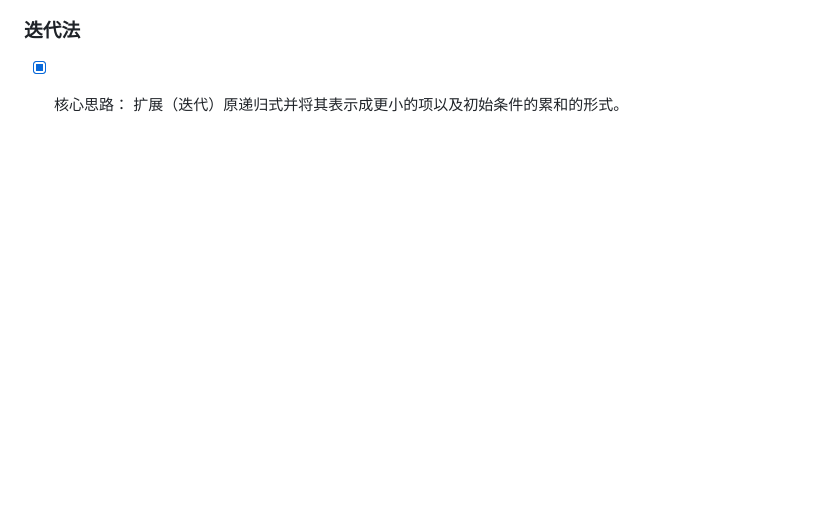
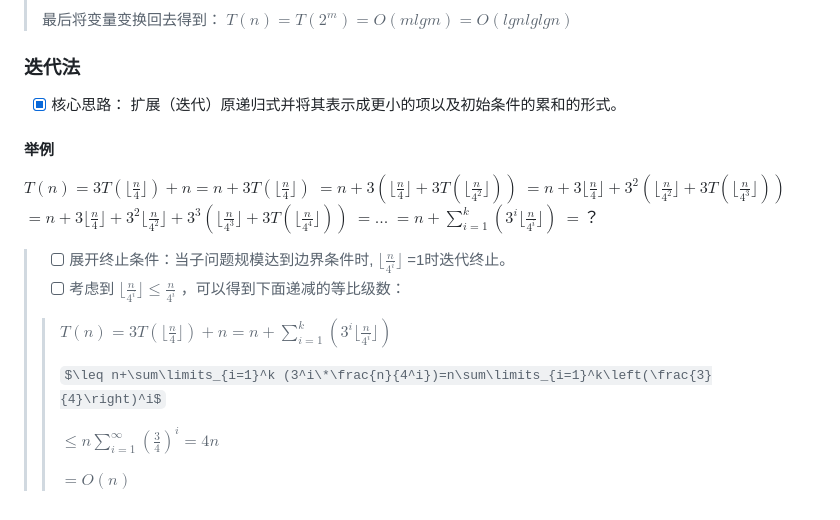
Before and after one commit to forget-eve/Algorithm-design-analysis, a Markdown page: README.md, the part around the change. Rendered like a GitHub page; some formulas as TeX source; blank space fills up the shorter version.

```diff
--- a/README.md
+++ b/README.md
@@ -729,3 +729,21 @@ $$T(n)=2T(\lfloor\squr n\rfloor)+\lg n$$
 
 ### 迭代法
 - [x] 核心思路： 扩展（迭代）原递归式并将其表示成更小的项以及初始条件的累和的形式。
+#### 举例
+$T(n)=3T(\lfloor\frac{n}{4}\rfloor)+n=n+3T(\lfloor\frac{n}{4}\rfloor)$
+$=n+3(\lfloor\frac{n}{4}\rfloor+3T(\lfloor\frac{n}{4^2}\rfloor))$
+$=n+3\lfloor\frac{n}{4}\rfloor+3^2(\lfloor\frac{n}{4^2}\rfloor+3T(\lfloor\frac{n}{4^3}\rfloor))$
+$=n+3\lfloor\frac{n}{4}\rfloor+3^2\lfloor\frac{n}{4^2}\rfloor+3^3(\lfloor\frac{n}{4^3}\rfloor+3T(\lfloor\frac{n}{4^4}\rfloor))$
+$=...$
+$=n+\sum\limits_{i=1}^k (3^i\lfloor\frac{n}{4^i}\rfloor)$
+$=？$
+
+> - [ ] 展开终止条件：当子问题规模达到边界条件时, $\lfloor\frac{n}{4^i}\rfloor$ =1时迭代终止。
+> - [ ] 考虑到 $\lfloor\frac{n}{4^i}\rfloor \leq \frac{n}{4^i}$ ，可以得到下面递减的等比级数：
+> > $T(n)=3T(\lfloor\frac{n}{4}\rfloor)+n=n+\sum\limits_{i=1}^k (3^i\lfloor\frac{n}{4^i}\rfloor)$
+> >
+> > $\leq n+\sum\limits_{i=1}^k (3^i\*\frac{n}{4^i})=n\sum\limits_{i=1}^k\left(\frac{3}{4}\right)^i$
+> >
+> > $\leq n\sum\limits_{i=1}^{\infty}\left(\frac{3}{4}\right)^i=4n$
+> >
+> > $=O(n)$
```
